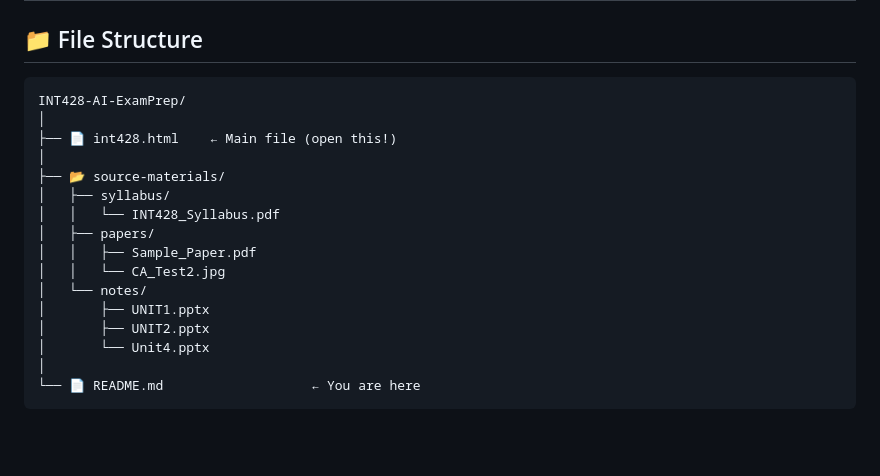
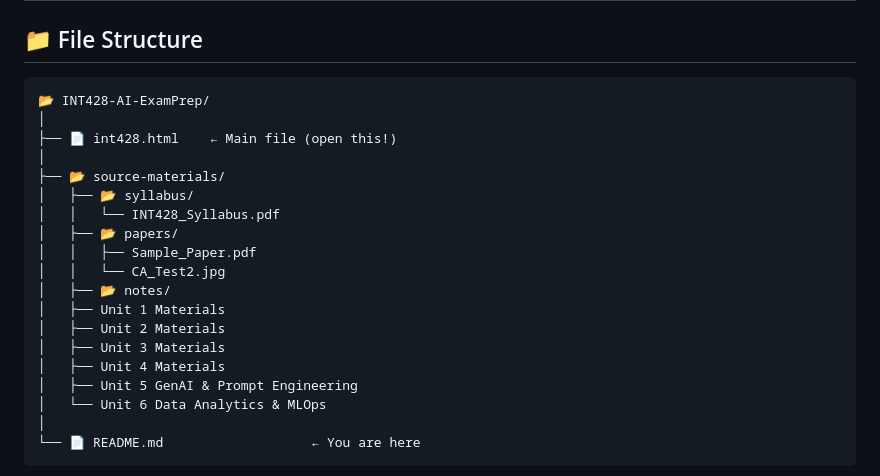
Before and after one commit to Pravesh0005/INT-428-EXAM-PREP-WEBSITE, a Markdown page: README.md, the part around the change. Drawn GitHub-style; blank space fills up the shorter version.

Commit message:
Revise file structure in README
Updated file structure section with new folder and file organization.

````diff
--- a/README.md
+++ b/README.md
@@ -368,20 +368,23 @@ Storage:   No backend required — fully client-side
 ## 📁 File Structure
 
 ```
-INT428-AI-ExamPrep/
+📂 INT428-AI-ExamPrep/
 │
 ├── 📄 int428.html    ← Main file (open this!)
 │
 ├── 📂 source-materials/
-│   ├── syllabus/
+│   ├── 📂 syllabus/
 │   │   └── INT428_Syllabus.pdf
-│   ├── papers/
+│   ├── 📂 papers/
 │   │   ├── Sample_Paper.pdf
 │   │   └── CA_Test2.jpg
-│   └── notes/
-│       ├── UNIT1.pptx
-│       ├── UNIT2.pptx
-│       └── Unit4.pptx
+│   ├── 📂 notes/
+│   ├── Unit 1 Materials
+│   ├── Unit 2 Materials
+│   ├── Unit 3 Materials
+│   ├── Unit 4 Materials
+│   ├── Unit 5 GenAI & Prompt Engineering
+│   └── Unit 6 Data Analytics & MLOps
 │
 └── 📄 README.md                   ← You are here
 ```
````
